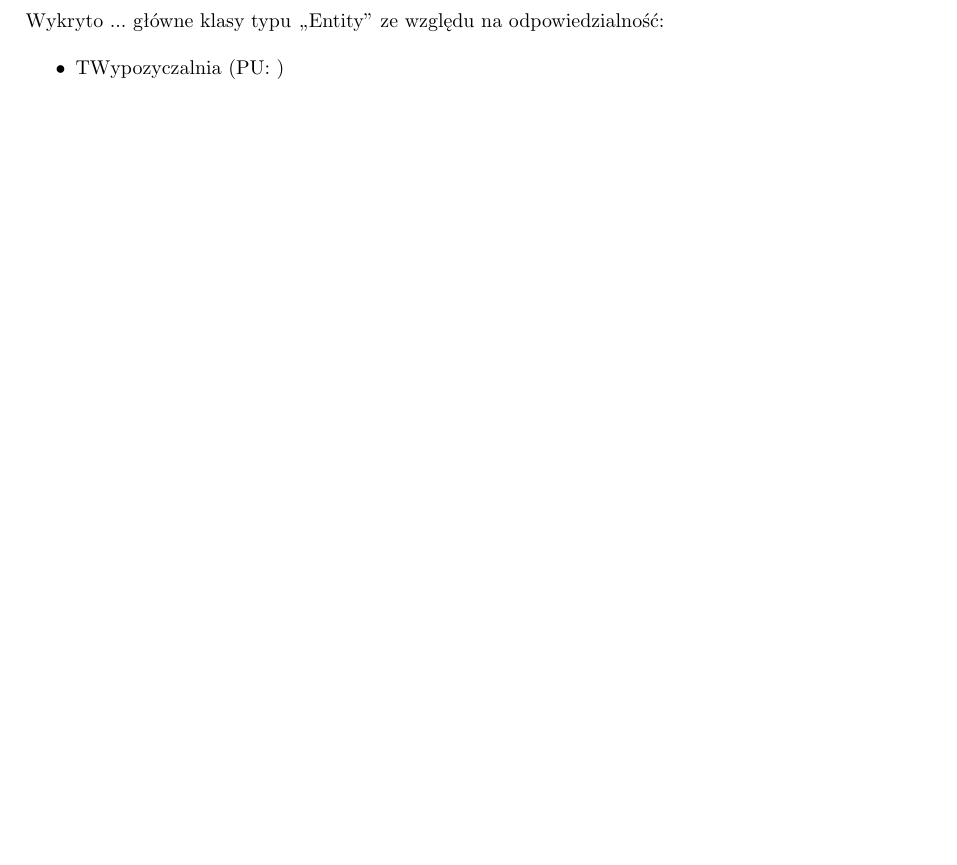
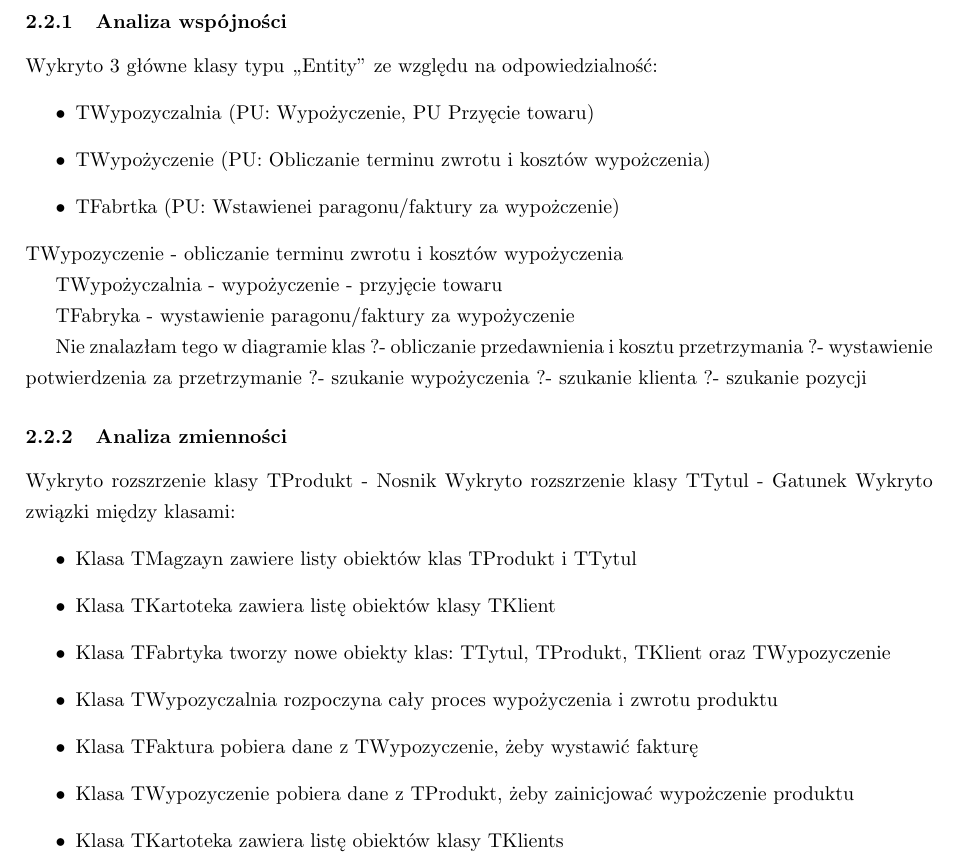
Before and after one commit to mbortkiewicz/projects, a LaTeX document (Studia/Inżynieria oprogramowania/Sprawozdania/Lab7/sprawozdanie7.tex): part of page 4 of 4, cut at the place of the change, the shorter picture padded with empty space. Compiled offline with pdfLaTeX.

Commit message:
Wrzucam moje propozycje

```diff
--- a/Studia/Inżynieria oprogramowania/Sprawozdania/Lab7/sprawozdanie7.tex
+++ b/Studia/Inżynieria oprogramowania/Sprawozdania/Lab7/sprawozdanie7.tex
@@ -59,13 +59,41 @@ identyfikacji klas, reprezentujących logikę biznesową projektowanego systemu.
 	\label{fig:obrazek 1}
 \end{figure}
 	\newpage
-	\subsection{Analiza wspójności}
-	Wykryto ... główne klasy typu „Entity” ze względu na odpowiedzialność:
+	\subsection{Opracowanie diagramów}
+	\subsubsection{Analiza wspójności}
+	Wykryto 3 główne klasy typu „Entity” ze względu na odpowiedzialność:
 	\begin{itemize}
-	\item TWypozyczalnia (PU: )
-	\item ...
+	\item TWypozyczalnia (PU: Wypożyczenie, PU Przyęcie towaru)
+	\item TWypożyczenie (PU: Obliczanie terminu zwrotu i kosztów wypożczenia)
+	\item TFabrtka (PU: Wstawienei paragonu/faktury za wypożczenie)
 	\end{itemize}
+TWypozyczenie
+- obliczanie terminu zwrotu i kosztów wypożyczenia
 
+TWypożyczalnia
+- wypożyczenie
+- przyjęcie towaru
 
+TFabryka
+- wystawienie paragonu/faktury za wypożyczenie
 
+Nie znalazłam tego w diagramie klas
+?- obliczanie przedawnienia i kosztu przetrzymania
+?- wystawienie potwierdzenia za przetrzymanie
+?- szukanie wypożyczenia
+?- szukanie klienta
+?- szukanie pozycji
+\subsubsection{Analiza zmienności}
+Wykryto rozszrzenie klasy TProdukt - Nosnik
+Wykryto rozszrzenie klasy TTytul - Gatunek
+Wykryto związki między klasami:
+\begin{itemize}
+	\item Klasa TMagzayn zawiere listy obiektów klas TProdukt i TTytul
+	\item Klasa TKartoteka zawiera listę obiektów klasy TKlient
+	\item Klasa TFabrtyka tworzy nowe obiekty klas: TTytul, TProdukt, TKlient oraz TWypozyczenie
+	\item Klasa TWypozyczalnia rozpoczyna cały proces wypożyczenia i zwrotu produktu
+	\item Klasa TFaktura pobiera dane z TWypozyczenie, żeby wystawić fakturę
+	\item Klasa TWypozyczenie pobiera dane z TProdukt, żeby zainicjować wypożczenie produktu
+	\item Klasa TKartoteka zawiera listę obiektów klasy TKlients
+\end{itemize}
 \end{document}
```
Also changed, not shown: Studia/Inżynieria oprogramowania/Sprawozdania/Lab7/sprawozdanie7.pdf.
